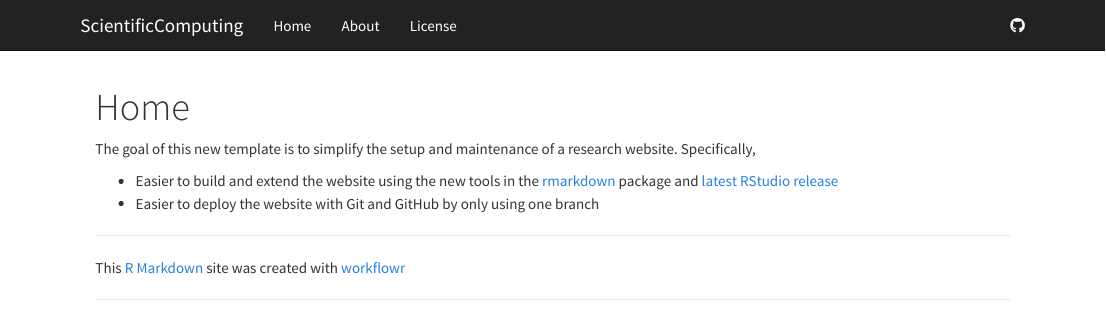
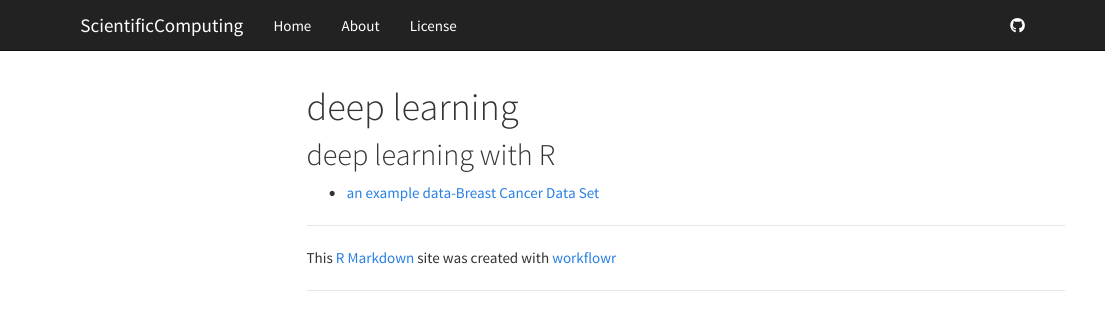
Before and after one commit to han16/deep-learning, an R Markdown document (analysis/index.Rmd): the page in a window 1100 px wide, from its top. Rendered offline with R 4.5, knitr and Pandoc, with nearby package versions; drawn as R Markdown's standard HTML page in place of the format the file asks for; menus at the side of the page are left out.

Commit message:
8/16/2024

```diff
--- a/analysis/index.Rmd
+++ b/analysis/index.Rmd
@@ -1,3 +1,3 @@
 ---
-title: "Home"
+title: "deep learning"
 output:
@@ -6,10 +7,5 @@ output:
 ---
 
-The goal of this new template is to simplify the setup and maintenance of a research website.
-Specifically,
+## deep learning with R
 
-*  Easier to build and extend the website using the new tools in the [rmarkdown][] package and [latest RStudio release][rstudio]
-*  Easier to deploy the website with Git and GitHub by only using one branch
-
-[rmarkdown]: http://rmarkdown.rstudio.com/rmarkdown_websites.htm
-[rstudio]: https://www.rstudio.com/products/rstudio/download/preview/
+*  [an example data-Breast Cancer Data Set](breast_cancer_data.html)
```
Also changed, not shown: analysis/index.Rmd (5 more changed lines), 44 other files.
